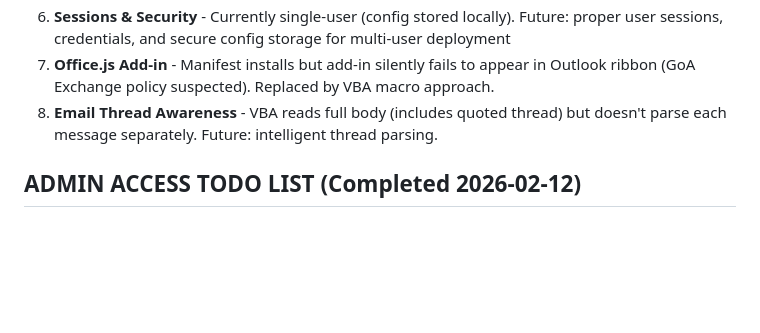
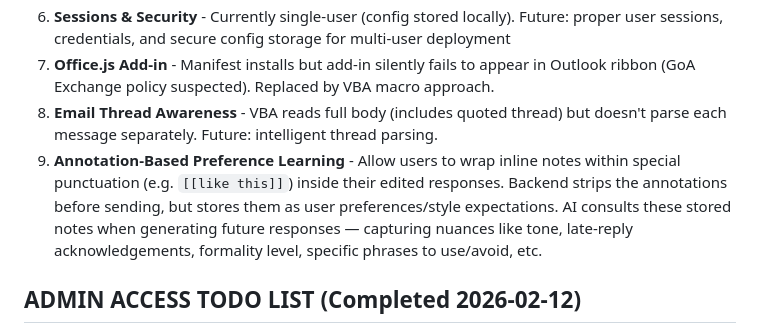
Before and after one commit to GoAGreatness/AAA-inbox-automation, a Markdown page: version-B/version-stack.md, the part around the change. GitHub-like rendering; blank space fills up the shorter version.

Commit message:
just a little tracking update, nothing to see here.

```diff
--- a/version-B/version-stack.md
+++ b/version-B/version-stack.md
@@ -10,6 +10,7 @@
 6. **Sessions & Security** - Currently single-user (config stored locally). Future: proper user sessions, credentials, and secure config storage for multi-user deployment
 7. **Office.js Add-in** - Manifest installs but add-in silently fails to appear in Outlook ribbon (GoA Exchange policy suspected). Replaced by VBA macro approach.
 8. **Email Thread Awareness** - VBA reads full body (includes quoted thread) but doesn't parse each message separately. Future: intelligent thread parsing.
+9. **Annotation-Based Preference Learning** - Allow users to wrap inline notes within special punctuation (e.g. `[[like this]]`) inside their edited responses. Backend strips the annotations before sending, but stores them as user preferences/style expectations. AI consults these stored notes when generating future responses — capturing nuances like tone, late-reply acknowledgements, formality level, specific phrases to use/avoid, etc.
 
 ## ADMIN ACCESS TODO LIST (Completed 2026-02-12)
 - [x] Trust SSL cert in machine store (via .z admin account)
```
